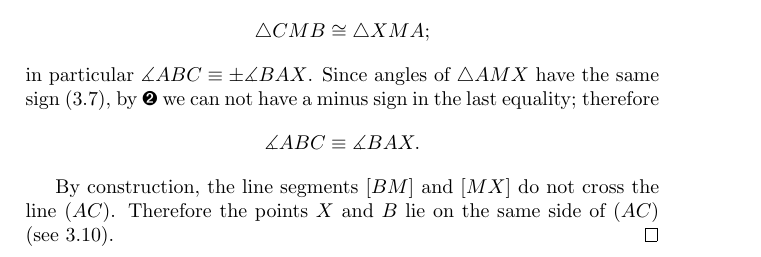
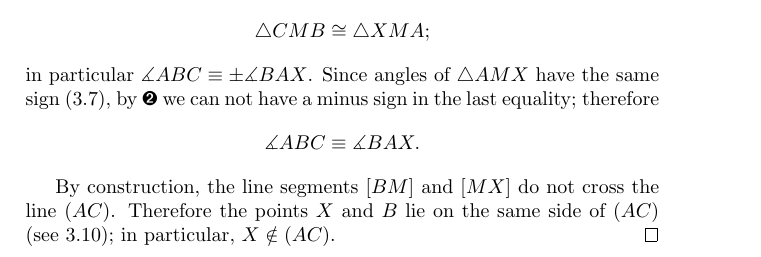
Before and after one commit to anton-petrunin/birkhoff, a LaTeX book (all-lectures.tex, which reads parallel.tex): part of page 49 of 199, cut so that both start at the same text. Compiled offline with pdfLaTeX.

Commit message:
in particular, $X\notin (AC)$.

```diff
--- a/parallel.tex
+++ b/parallel.tex
@@ -204,7 +204,8 @@ by \ref{eq:CMB=XMA} we can not have a minus sign in the last equality; therefore
 $$\measuredangle ABC\equiv\measuredangle BAX.$$
 
 By construction, the line segments $[BM]$ and $[MX]$ do not cross the line $(AC)$.
-Therefore the points $X$ and $B$ lie on the same side of $(AC)$ (see \ref{cor:half-plane}).
+Therefore the points $X$ and $B$ lie on the same side of $(AC)$ (see \ref{cor:half-plane});
+in particular, $X\notin (AC)$.
 \qeds
 
 
```
